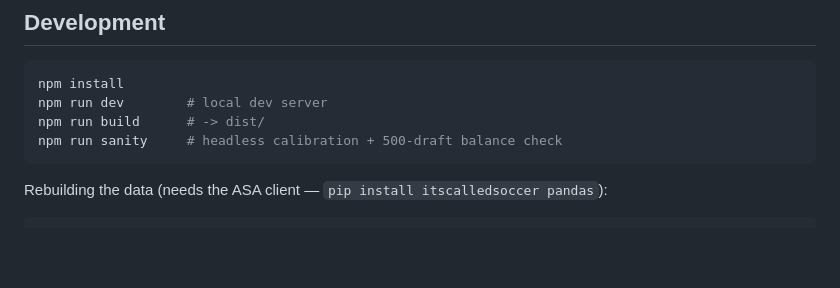
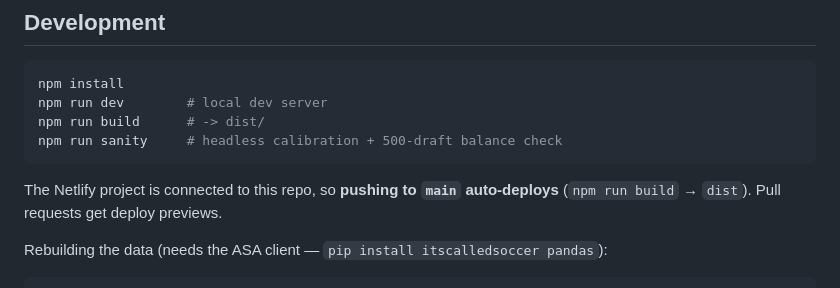
Before and after one commit to kierdoyle/75points, a Markdown page: README.md, the part around the change. Rendered like a GitHub page; blank space fills up the shorter version.

Commit message:
Document auto-deploy on push to main
The Netlify project is now connected to this repo via a read-only deploy key
and a push/pull_request webhook, so main auto-builds and PRs get previews.

Co-Authored-By: Claude Opus 5 <noreply@anthropic.com>

````diff
--- a/README.md
+++ b/README.md
@@ -81,6 +81,9 @@ npm run build      # -> dist/
 npm run sanity     # headless calibration + 500-draft balance check
 ```
 
+The Netlify project is connected to this repo, so **pushing to `main`
+auto-deploys** (`npm run build` → `dist`). Pull requests get deploy previews.
+
 Rebuilding the data (needs the ASA client — `pip install itscalledsoccer pandas`):
 
 ```bash
````
